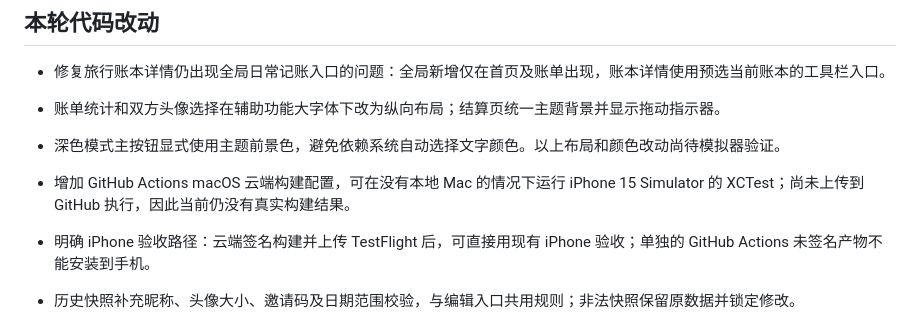
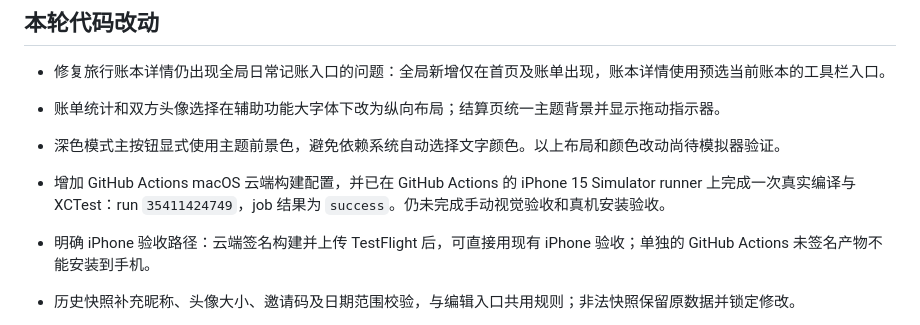
Before and after one commit to wqdeqweqwsad/TongZhang, a Markdown page: outputs/IMPLEMENTATION-STATUS.md, the part around the change. GitHub-like rendering.

Commit message:
Record successful cloud iOS test run

```diff
--- a/outputs/IMPLEMENTATION-STATUS.md
+++ b/outputs/IMPLEMENTATION-STATUS.md
@@ -7,7 +7,7 @@
 - 修复旅行账本详情仍出现全局日常记账入口的问题：全局新增仅在首页及账单出现，账本详情使用预选当前账本的工具栏入口。
 - 账单统计和双方头像选择在辅助功能大字体下改为纵向布局；结算页统一主题背景并显示拖动指示器。
 - 深色模式主按钮显式使用主题前景色，避免依赖系统自动选择文字颜色。以上布局和颜色改动尚待模拟器验证。
-- 增加 GitHub Actions macOS 云端构建配置，可在没有本地 Mac 的情况下运行 iPhone 15 Simulator 的 XCTest；尚未上传到 GitHub 执行，因此当前仍没有真实构建结果。
+- 增加 GitHub Actions macOS 云端构建配置，并已在 GitHub Actions 的 iPhone 15 Simulator runner 上完成一次真实编译与 XCTest：run `35411424749`，job 结果为 `success`。仍未完成手动视觉验收和真机安装验收。
 - 明确 iPhone 验收路径：云端签名构建并上传 TestFlight 后，可直接用现有 iPhone 验收；单独的 GitHub Actions 未签名产物不能安装到手机。
 - 历史快照补充昵称、头像大小、邀请码及日期范围校验，与编辑入口共用规则；非法快照保留原数据并锁定修改。
 - 邀请码严格要求六位 ASCII 数字，拒绝尾随换行及全角数字；消费拒绝非有限或超出 Foundation 常用日期范围的日期。
```
